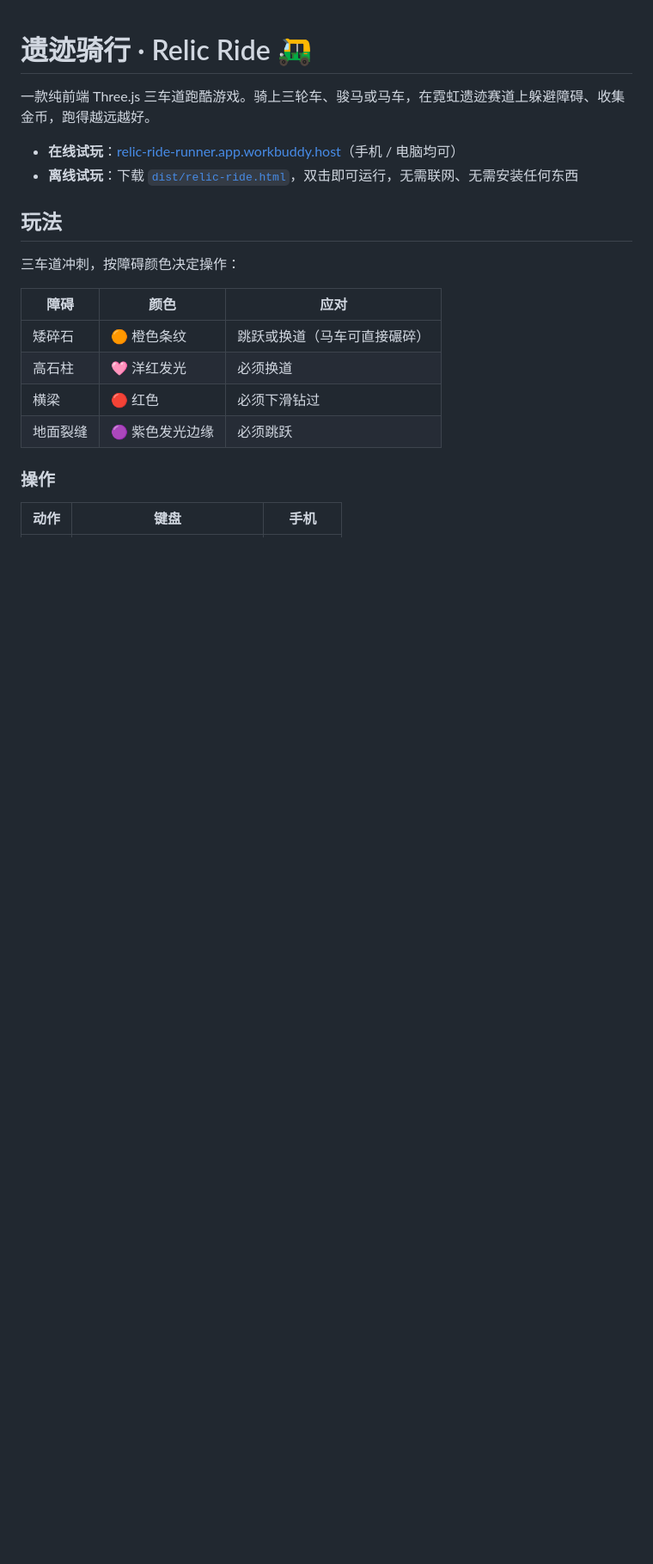
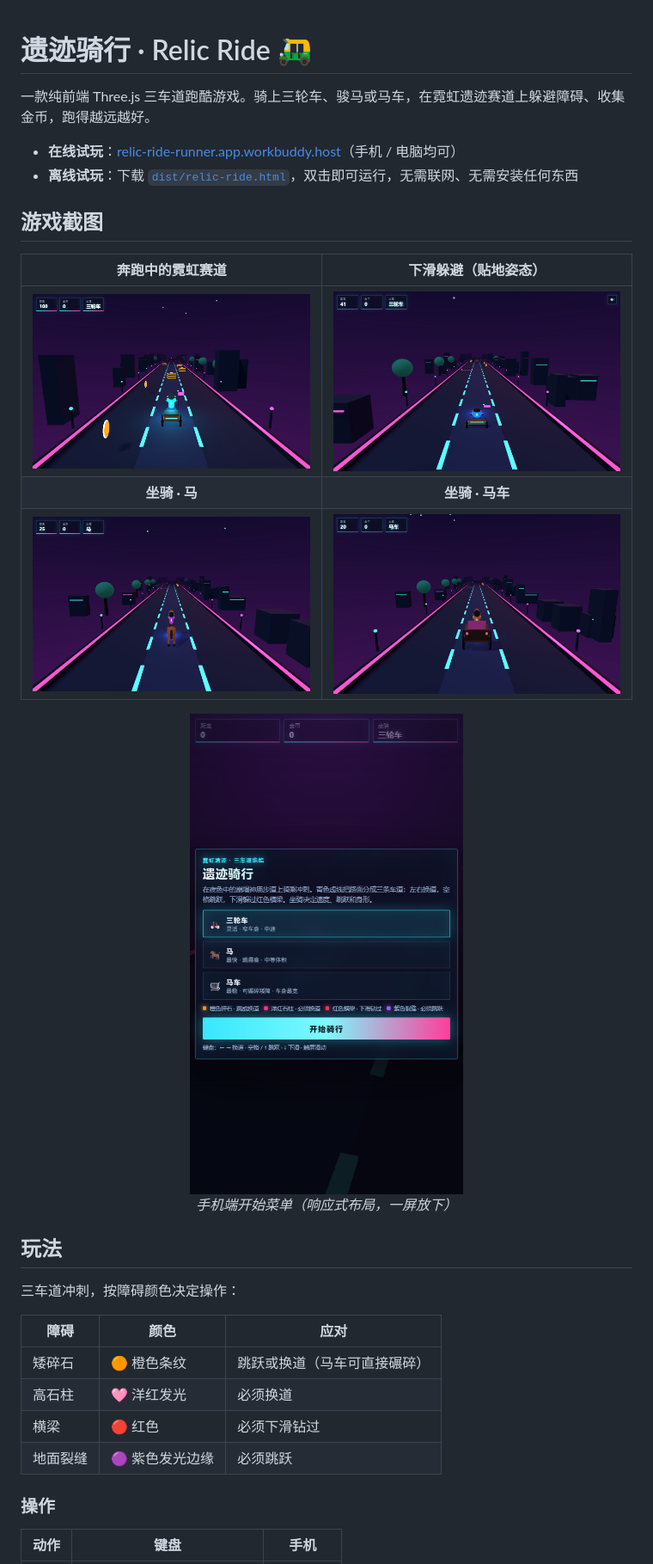
Before and after one commit to simin-liang/shenmiaotaowang1.0, a Markdown page: README.md, the part around one of its changes. Shown at 86% size. Rendered like a GitHub page; pictures changed too: screenshots/gameplay.png (added), screenshots/menu-mobile.png (added), screenshots/mount-carriage.png (added); blank space fills up the shorter version.

Commit message:
docs: README 增加游戏截图展示区
- 新增 screenshots/ 目录：霓虹赛道、下滑姿态、马/马车坐骑、手机端菜单
- README 顶部加两列截图表格 + 居中手机菜单图

```diff
--- a/README.md
+++ b/README.md
@@ -4,6 +4,19 @@
 
 - **在线试玩**：[relic-ride-runner.app.workbuddy.host](https://relic-ride-runner.app.workbuddy.host/?sharecode=C5WNDAAHCM)（手机 / 电脑均可）
 - **离线试玩**：下载 [`dist/relic-ride.html`](dist/relic-ride.html)，双击即可运行，无需联网、无需安装任何东西
+
+## 游戏截图
+
+| 奔跑中的霓虹赛道 | 下滑躲避（贴地姿态） |
+| :---: | :---: |
+| ![奔跑中的霓虹赛道](screenshots/gameplay.png) | ![下滑躲避](screenshots/slide.png) |
+| **坐骑 · 马** | **坐骑 · 马车** |
+| ![坐骑 · 马](screenshots/mount-horse.png) | ![坐骑 · 马车](screenshots/mount-carriage.png) |
+
+<p align="center">
+  <img src="screenshots/menu-mobile.png" alt="手机端开始菜单" width="320" /><br/>
+  <em>手机端开始菜单（响应式布局，一屏放下）</em>
+</p>
 
 ## 玩法
 
```
Also changed, not shown: other parts of README.md (+1 -0 lines).
